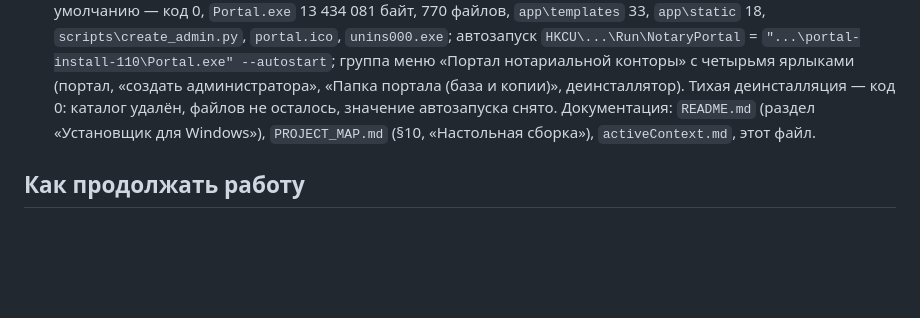
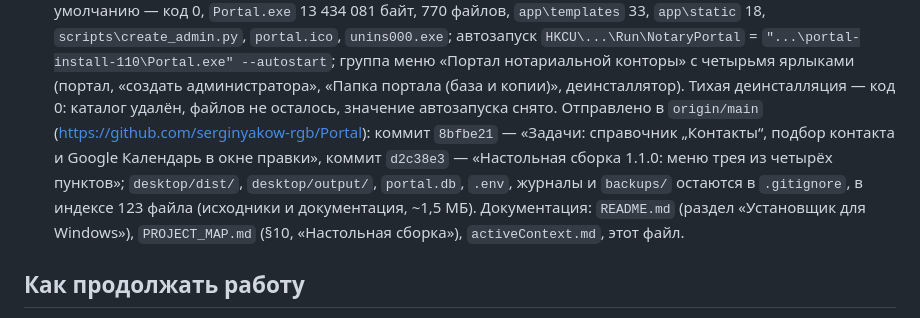
Before and after one commit to serginyakow-rgb/Portal, a Markdown page: memory-bank/progress.md, the part around the change. Drawn GitHub-style; blank space fills up the shorter version.

```diff
--- a/memory-bank/progress.md
+++ b/memory-bank/progress.md
@@ -1523,6 +1523,12 @@
    администратора», «Папка портала (база и копии)», деинсталлятор). Тихая
    деинсталляция — код 0: каталог удалён, файлов не осталось, значение
    автозапуска снято.
+   Отправлено в `origin/main` (<https://github.com/serginyakow-rgb/Portal>):
+   коммит `8bfbe21` — «Задачи: справочник „Контакты“, подбор контакта
+   и Google Календарь в окне правки», коммит `d2c38e3` — «Настольная сборка
+   1.1.0: меню трея из четырёх пунктов»; `desktop/dist/`, `desktop/output/`,
+   `portal.db`, `.env`, журналы и `backups/` остаются в `.gitignore`,
+   в индексе 123 файла (исходники и документация, ~1,5 МБ).
    Документация: `README.md` (раздел «Установщик для Windows»),
    `PROJECT_MAP.md` (§10, «Настольная сборка»), `activeContext.md`, этот файл.
 
```
Also changed, not shown: memory-bank/activeContext.md (+6 -0 lines).
